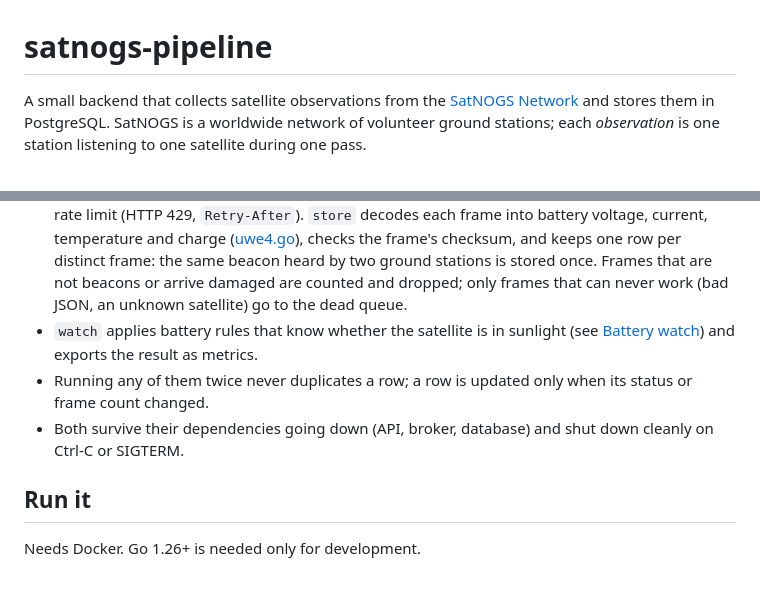
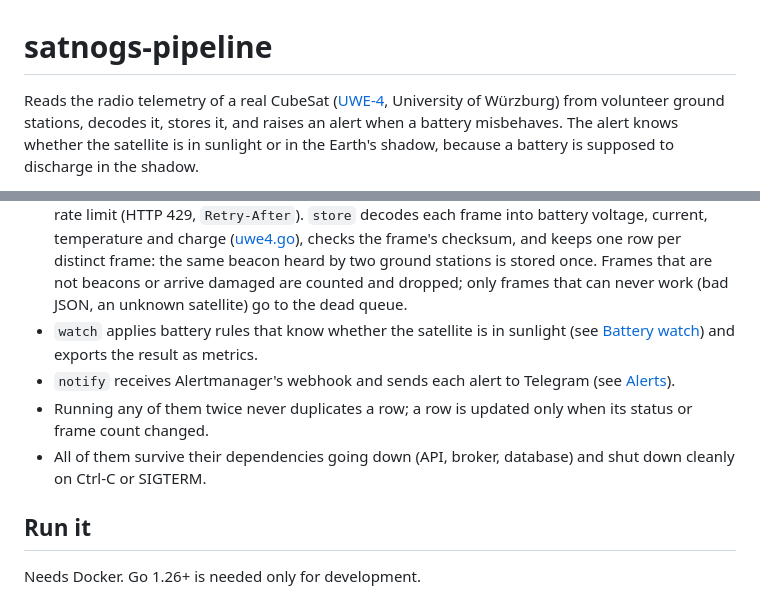
Before and after one commit to supremeinferno/satnogs-pipeline, a Markdown page: README.md, 2 parts joined by grey strips. GitHub-like rendering.

```diff
--- a/README.md
+++ b/README.md
@@ -1,4 +1,4 @@
 # satnogs-pipeline
 
-A small backend that collects satellite observations from the [SatNOGS Network](https://network.satnogs.org/) and stores them in PostgreSQL. SatNOGS is a worldwide network of volunteer ground stations; each *observation* is one station listening to one satellite during one pass.
+Reads the radio telemetry of a real CubeSat ([UWE-4](https://en.wikipedia.org/wiki/UWE-4), University of Würzburg) from volunteer ground stations, decodes it, stores it, and raises an alert when a battery misbehaves. The alert knows whether the satellite is in sunlight or in the Earth's shadow, because a battery is supposed to discharge in the shadow.
 
@@ -19,8 +55,9 @@ Four programs in one binary, so a slow or dead database never stops the fetching
 - `store` reads the queue and writes to Postgres. A message is acknowledged only after it is saved, so a crash loses nothing; an undecodable or invalid message goes to the dead queue instead of blocking the rest.
 - `fetch-telemetry` reads raw radio frames of one satellite (UWE-4, NORAD 43880) from the SatNOGS DB API, which needs an account token (`SATNOGS_DB_TOKEN` in `.env`), and respects its rate limit (HTTP 429, `Retry-After`). `store` decodes each frame into battery voltage, current, temperature and charge ([uwe4.go](uwe4.go)), checks the frame's checksum, and keeps one row per distinct frame: the same beacon heard by two ground stations is stored once. Frames that are not beacons or arrive damaged are counted and dropped; only frames that can never work (bad JSON, an unknown satellite) go to the dead queue.
 - `watch` applies battery rules that know whether the satellite is in sunlight (see [Battery watch](#battery-watch)) and exports the result as metrics.
+- `notify` receives Alertmanager's webhook and sends each alert to Telegram (see [Alerts](#alerts)).
 - Running any of them twice never duplicates a row; a row is updated only when its status or frame count changed.
-- Both survive their dependencies going down (API, broker, database) and shut down cleanly on Ctrl-C or SIGTERM.
+- All of them survive their dependencies going down (API, broker, database) and shut down cleanly on Ctrl-C or SIGTERM.
 
 ## Run it
 
```
Also changed, not shown: other parts of README.md (+50 -14 lines).
